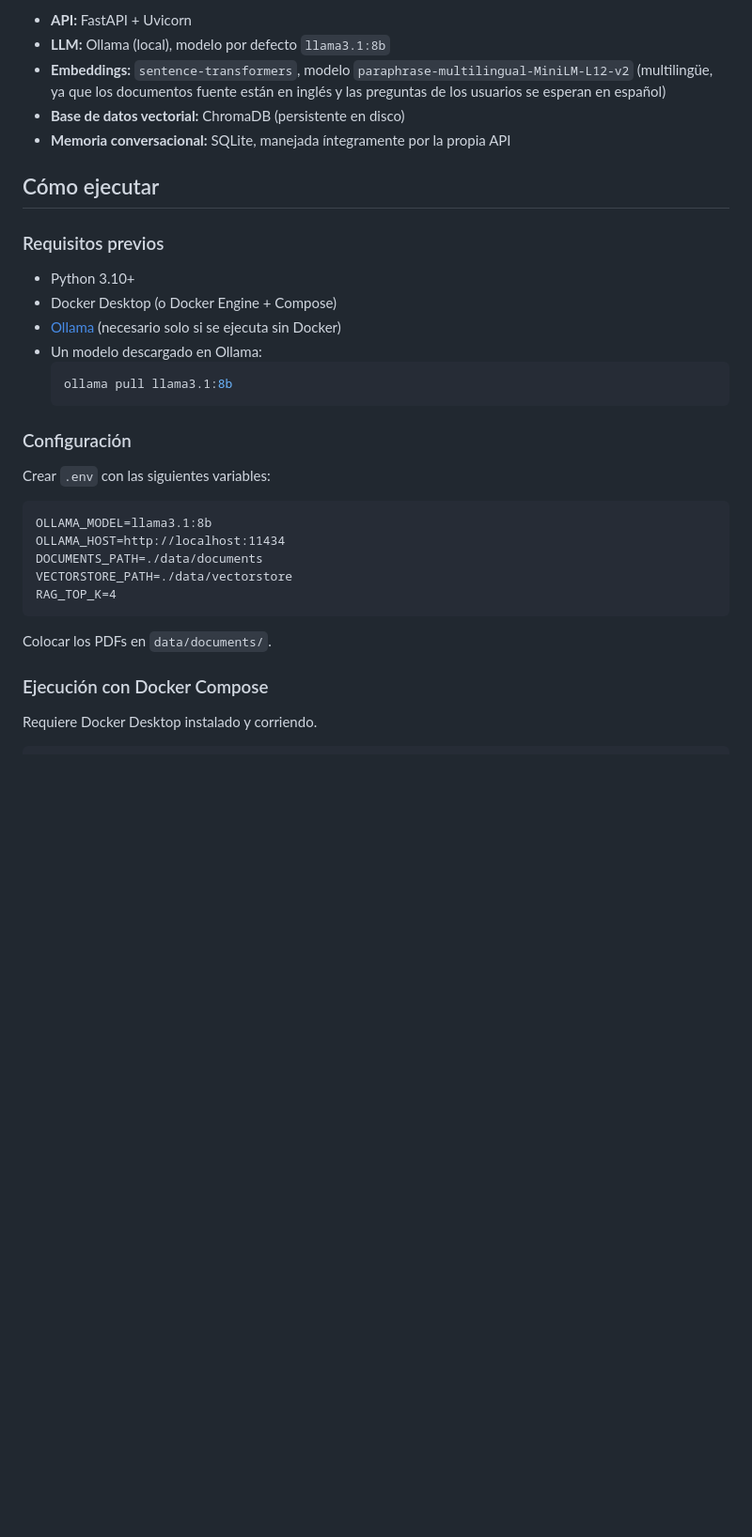
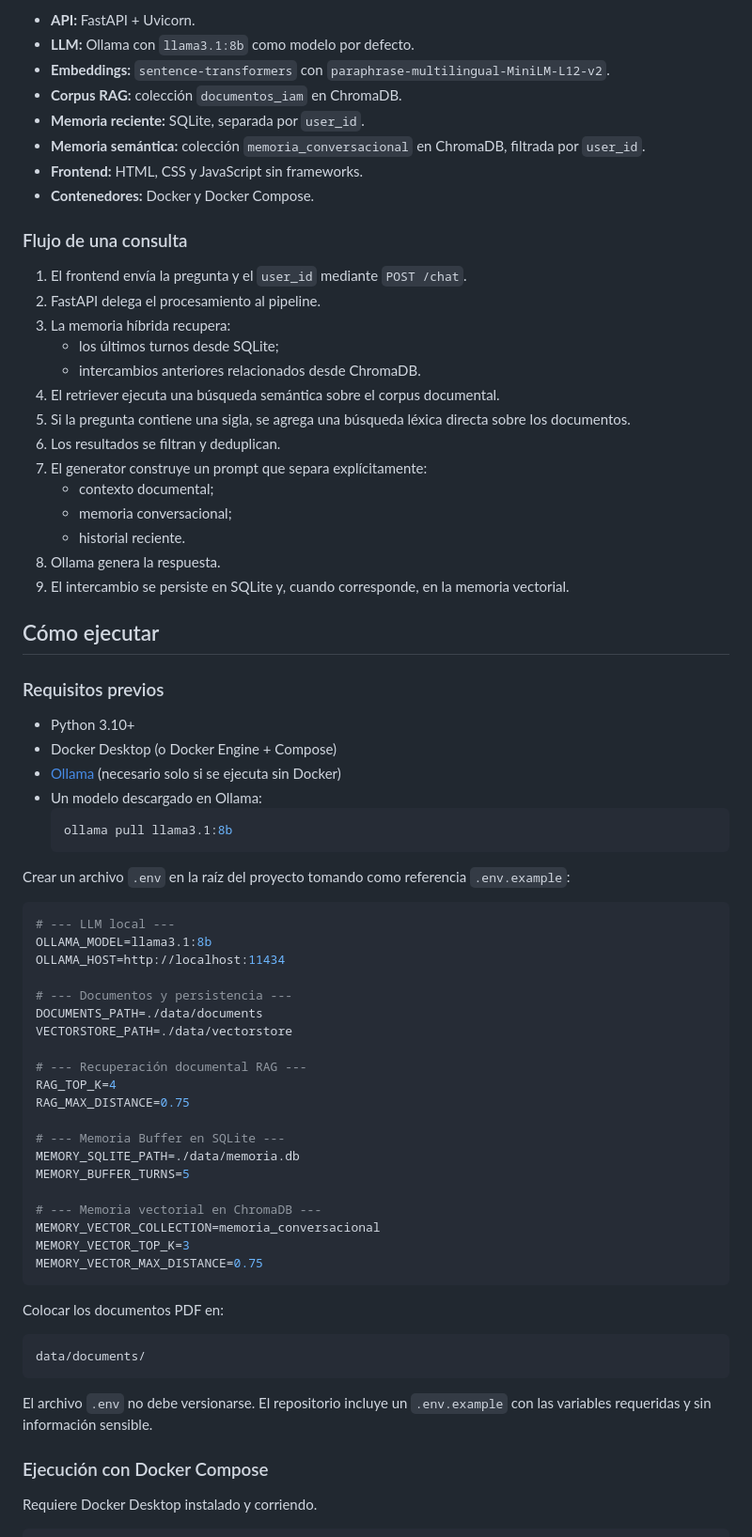
Before and after one commit to jonybhm/bot-IAM, a Markdown page: README.md, the part around one of its changes. Shown at 94% size. GitHub-like rendering; blank space fills up the shorter version.

````diff
--- a/README.md
+++ b/README.md
@@ -38,9 +44,29 @@ El sistema sigue un flujo de RAG clásico, dividido en etapas independientes:
 
-- **API:** FastAPI + Uvicorn
-- **LLM:** Ollama (local), modelo por defecto `llama3.1:8b`
-- **Embeddings:** `sentence-transformers`, modelo `paraphrase-multilingual-MiniLM-L12-v2` (multilingüe, ya que los documentos fuente están en inglés y las preguntas de los usuarios se esperan en español)
-- **Base de datos vectorial:** ChromaDB (persistente en disco)
-- **Memoria conversacional:** SQLite, manejada íntegramente por la propia API
+- **API:** FastAPI + Uvicorn.
+- **LLM:** Ollama con `llama3.1:8b` como modelo por defecto.
+- **Embeddings:** `sentence-transformers` con `paraphrase-multilingual-MiniLM-L12-v2`.
+- **Corpus RAG:** colección `documentos_iam` en ChromaDB.
+- **Memoria reciente:** SQLite, separada por `user_id`.
+- **Memoria semántica:** colección `memoria_conversacional` en ChromaDB, filtrada por `user_id`.
+- **Frontend:** HTML, CSS y JavaScript sin frameworks.
+- **Contenedores:** Docker y Docker Compose.
+
+### Flujo de una consulta
+
+1. El frontend envía la pregunta y el `user_id` mediante `POST /chat`.
+2. FastAPI delega el procesamiento al pipeline.
+3. La memoria híbrida recupera:
+   - los últimos turnos desde SQLite;
+   - intercambios anteriores relacionados desde ChromaDB.
+4. El retriever ejecuta una búsqueda semántica sobre el corpus documental.
+5. Si la pregunta contiene una sigla, se agrega una búsqueda léxica directa sobre los documentos.
+6. Los resultados se filtran y deduplican.
+7. El generator construye un prompt que separa explícitamente:
+   - contexto documental;
+   - memoria conversacional;
+   - historial reciente.
+8. Ollama genera la respuesta.
+9. El intercambio se persiste en SQLite y, cuando corresponde, en la memoria vectorial.
 
 ## Cómo ejecutar
 
@@ -54,19 +80,38 @@ El sistema sigue un flujo de RAG clásico, dividido en etapas independientes:
   ollama pull llama3.1:8b
   ```
 
-### Configuración
+Crear un archivo `.env` en la raíz del proyecto tomando como referencia `.env.example`:
 
-Crear `.env` con las siguientes variables:
-
-```
+```env
+# --- LLM local ---
 OLLAMA_MODEL=llama3.1:8b
 OLLAMA_HOST=http://localhost:11434
+
+# --- Documentos y persistencia ---
 DOCUMENTS_PATH=./data/documents
 VECTORSTORE_PATH=./data/vectorstore
+
+# --- Recuperación documental RAG ---
 RAG_TOP_K=4
+RAG_MAX_DISTANCE=0.75
+
+# --- Memoria Buffer en SQLite ---
+MEMORY_SQLITE_PATH=./data/memoria.db
+MEMORY_BUFFER_TURNS=5
+
+# --- Memoria vectorial en ChromaDB ---
+MEMORY_VECTOR_COLLECTION=memoria_conversacional
+MEMORY_VECTOR_TOP_K=3
+MEMORY_VECTOR_MAX_DISTANCE=0.75
 ```
 
-Colocar los PDFs  en `data/documents/`.
+Colocar los documentos PDF en:
+
+```text
+data/documents/
+```
+
+El archivo `.env` no debe versionarse. El repositorio incluye un `.env.example` con las variables requeridas y sin información sensible.
 
 ### Ejecución con Docker Compose
 
````
Also changed, not shown: other parts of README.md (+42 -21 lines), assets/images/Arquitectura.png, 13 other files.
